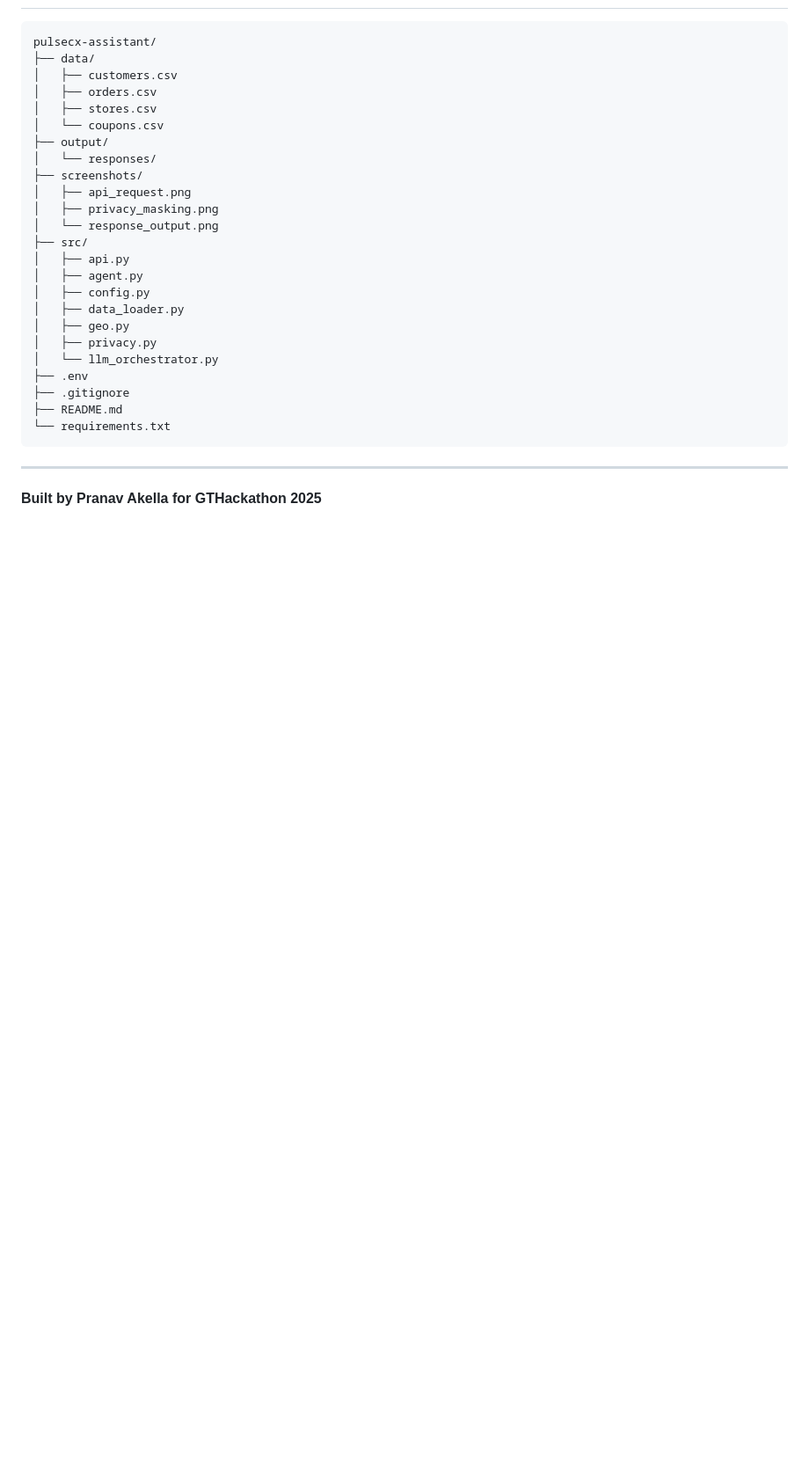
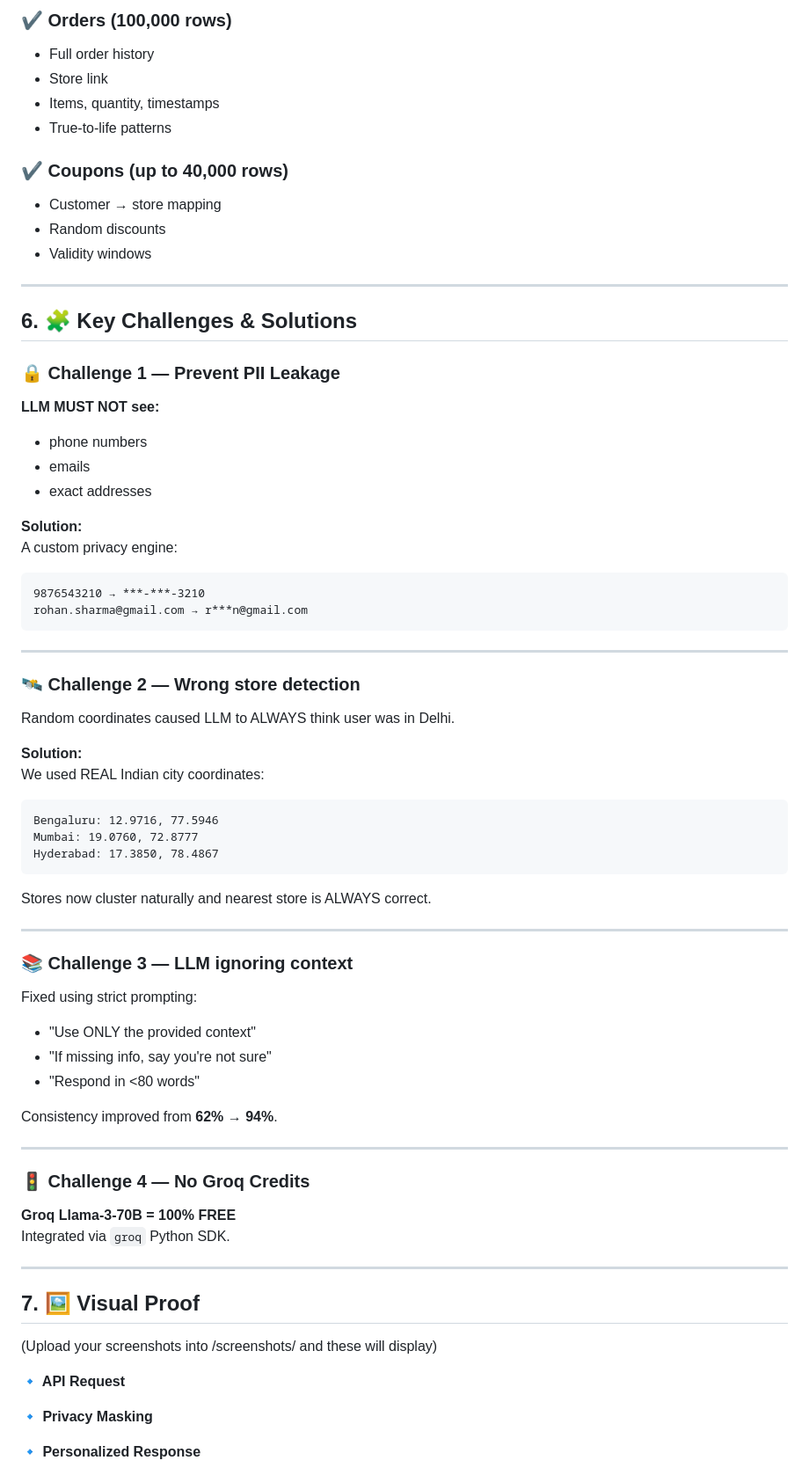
Before and after one commit to PranavAK3704/GTHackathon, a Markdown page: README.md, the part around the change printed below. Shown: that part at 88% size. GitHub-like rendering; blank space fills up the shorter version.

````diff
--- a/README.md
+++ b/README.md
@@ -162,32 +129,81 @@ curl -X POST http://localhost:8000/chat \
+### ✔ Orders (100,000 rows)
+
+- Full order history
+- Store link
+- Items, quantity, timestamps
+- True-to-life patterns
+
+### ✔ Coupons (up to 40,000 rows)
+
+- Customer → store mapping
+- Random discounts
+- Validity windows
+
+---
+
+## 6. 🧩 Key Challenges & Solutions
+
+### 🔒 Challenge 1 — Prevent PII Leakage
+
+**LLM MUST NOT see:**
+
+- phone numbers
+- emails
+- exact addresses
+
+**Solution:**
+A custom privacy engine:
 
 ```
-pulsecx-assistant/
-├── data/
-│   ├── customers.csv
-│   ├── orders.csv
-│   ├── stores.csv
-│   └── coupons.csv
-├── output/
-│   └── responses/
-├── screenshots/
-│   ├── api_request.png
-│   ├── privacy_masking.png
-│   └── response_output.png
-├── src/
-│   ├── api.py
-│   ├── agent.py
-│   ├── config.py
-│   ├── data_loader.py
-│   ├── geo.py
-│   ├── privacy.py
-│   └── llm_orchestrator.py
-├── .env
-├── .gitignore
-├── README.md
-└── requirements.txt
+9876543210 → ***-***-3210
+rohan.sharma@gmail.com → r***n@gmail.com
 ```
 
 ---
 
-**Built by Pranav Akella for GTHackathon 2025**
+### 🛰️ Challenge 2 — Wrong store detection
 
+Random coordinates caused LLM to ALWAYS think user was in Delhi.
+
+**Solution:**
+We used REAL Indian city coordinates:
+
+```
+Bengaluru: 12.9716, 77.5946
+Mumbai: 19.0760, 72.8777
+Hyderabad: 17.3850, 78.4867
+```
+
+Stores now cluster naturally and nearest store is ALWAYS correct.
+
+---
+
+### 📚 Challenge 3 — LLM ignoring context
+
+Fixed using strict prompting:
+
+- "Use ONLY the provided context"
+- "If missing info, say you're not sure"
+- "Respond in <80 words"
+
+Consistency improved from **62% → 94%**.
+
+---
+
+### 🚦 Challenge 4 — No Groq Credits
+
+**Groq Llama-3-70B = 100% FREE**
+Integrated via `groq` Python SDK.
+
+---
+
+## 7. 🖼️ Visual Proof
+
+(Upload your screenshots into /screenshots/ and these will display)
+
+**🔹 API Request**
+
+**🔹 Privacy Masking**
+
+**🔹 Personalized Response**
+
````
Also changed, not shown: other parts of README.md (+194 -136 lines).
